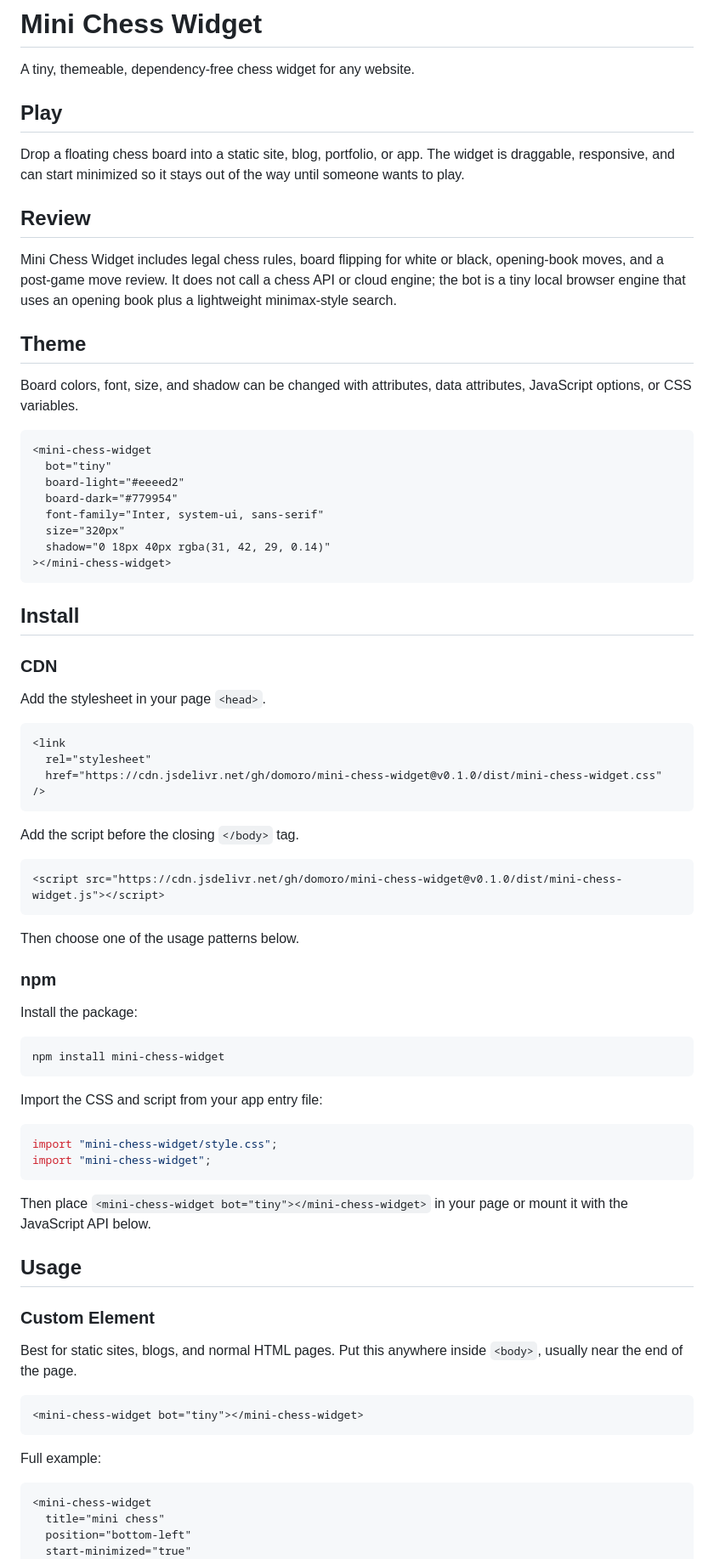
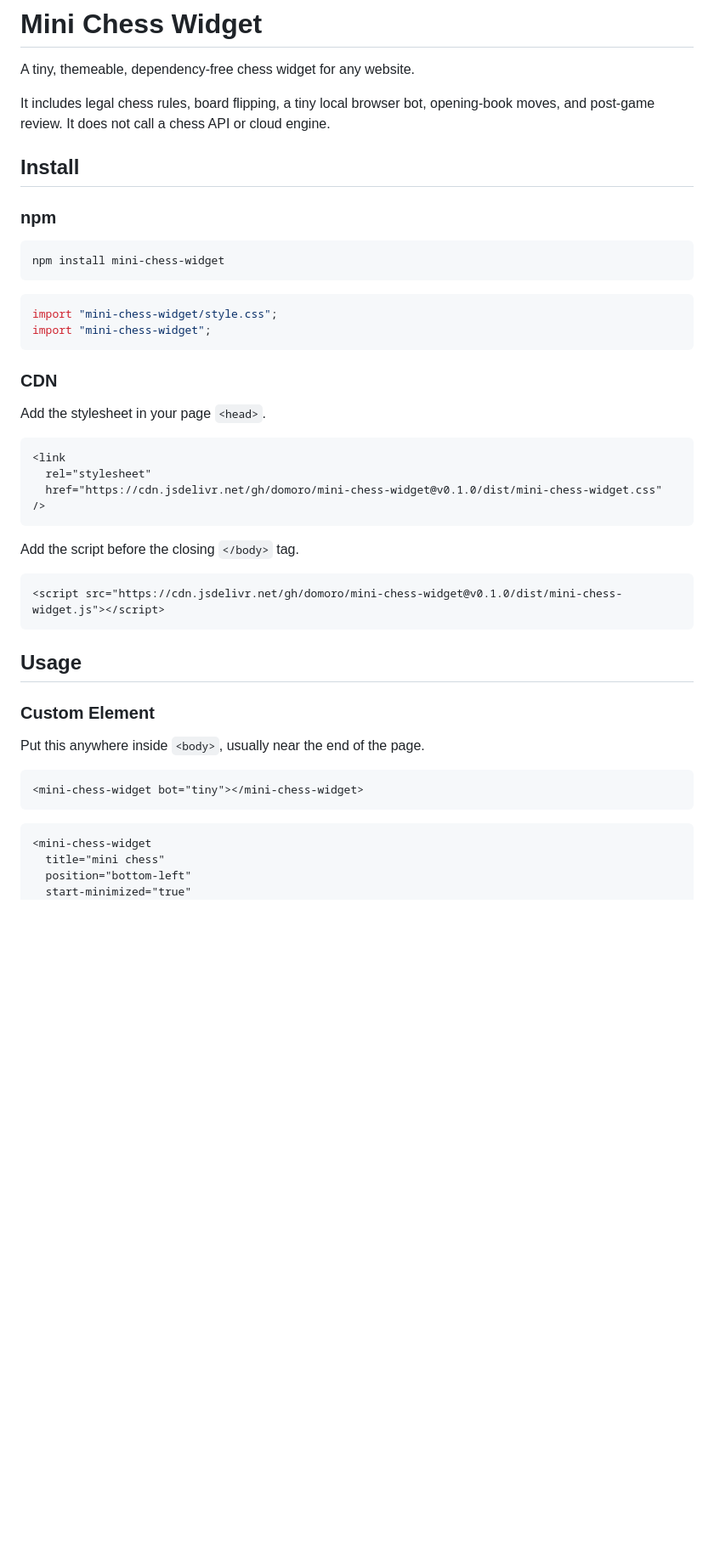
Before and after one commit to domoro/mini-chess-widget, a Markdown page: README.md, the part around one of its changes. Shown at 85% size. Rendered like a GitHub page; blank space fills up the shorter version.

Commit message:
Simplify README install docs

````diff
--- a/README.md
+++ b/README.md
@@ -2,30 +2,20 @@
 
 A tiny, themeable, dependency-free chess widget for any website.
 
-## Play
+It includes legal chess rules, board flipping, a tiny local browser bot, opening-book moves, and post-game review. It does not call a chess API or cloud engine.
 
-Drop a floating chess board into a static site, blog, portfolio, or app. The widget is draggable, responsive, and can start minimized so it stays out of the way until someone wants to play.
+## Install
 
-## Review
+### npm
 
-Mini Chess Widget includes legal chess rules, board flipping for white or black, opening-book moves, and a post-game move review. It does not call a chess API or cloud engine; the bot is a tiny local browser engine that uses an opening book plus a lightweight minimax-style search.
-
-## Theme
-
-Board colors, font, size, and shadow can be changed with attributes, data attributes, JavaScript options, or CSS variables.
-
-```html
-<mini-chess-widget
-  bot="tiny"
-  board-light="#eeeed2"
-  board-dark="#779954"
-  font-family="Inter, system-ui, sans-serif"
-  size="320px"
-  shadow="0 18px 40px rgba(31, 42, 29, 0.14)"
-></mini-chess-widget>
+```bash
+npm install mini-chess-widget
 ```
 
-## Install
+```js
+import "mini-chess-widget/style.css";
+import "mini-chess-widget";
+```
 
 ### CDN
 
@@ -44,36 +34,15 @@ Add the script before the closing `</body>` tag.
 <script src="https://cdn.jsdelivr.net/gh/domoro/mini-chess-widget@v0.1.0/dist/mini-chess-widget.js"></script>
 ```
 
-Then choose one of the usage patterns below.
-
-### npm
-
-Install the package:
-
-```bash
-npm install mini-chess-widget
-```
-
-Import the CSS and script from your app entry file:
-
-```js
-import "mini-chess-widget/style.css";
-import "mini-chess-widget";
-```
-
-Then place `<mini-chess-widget bot="tiny"></mini-chess-widget>` in your page or mount it with the JavaScript API below.
-
 ## Usage
 
 ### Custom Element
 
-Best for static sites, blogs, and normal HTML pages. Put this anywhere inside `<body>`, usually near the end of the page.
+Put this anywhere inside `<body>`, usually near the end of the page.
 
 ```html
 <mini-chess-widget bot="tiny"></mini-chess-widget>
 ```
-
-Full example:
 
 ```html
 <mini-chess-widget
````
Also changed, not shown: other parts of README.md (+4 -22 lines).
